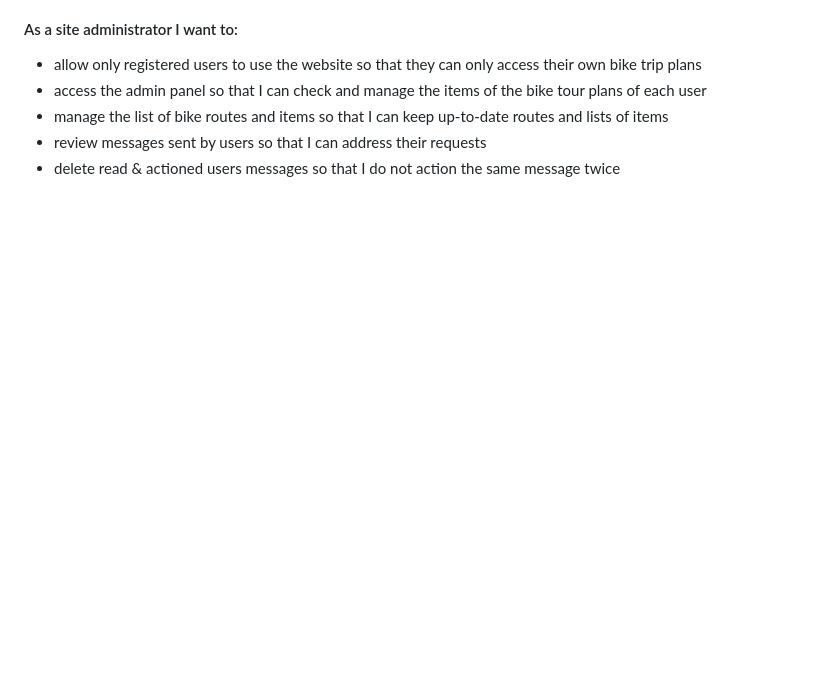
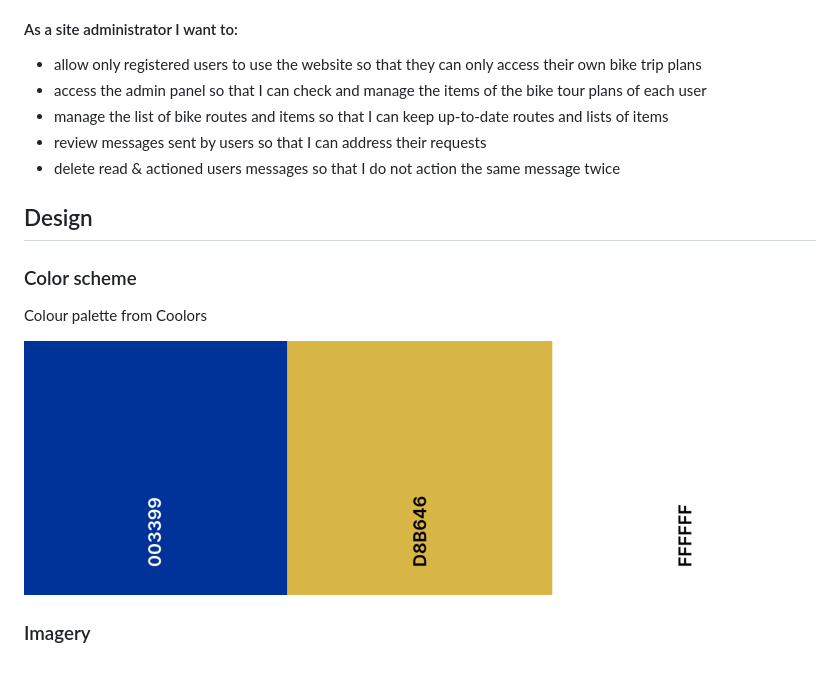
Before and after one commit to aedoardo1990/EU-BikePlanner, a Markdown page: README.md, the part around the change. Drawn GitHub-style; pictures changed too: static/images/readme/palette.png (added); blank space fills up the shorter version.

```diff
--- a/README.md
+++ b/README.md
@@ -42,3 +42,12 @@ On top of that, a visitor of EuroBike can find in the app a map of the chosen ro
 - manage the list of bike routes and items so that I can keep up-to-date routes and lists of items
 - review messages sent by users so that I can address their requests
 - delete read & actioned users messages so that I do not action the same message twice
+
+## Design
+
+### Color scheme
+Colour palette from Coolors
+
+![Colour Palette](static/images/readme/palette.png)
+
+### Imagery
```
